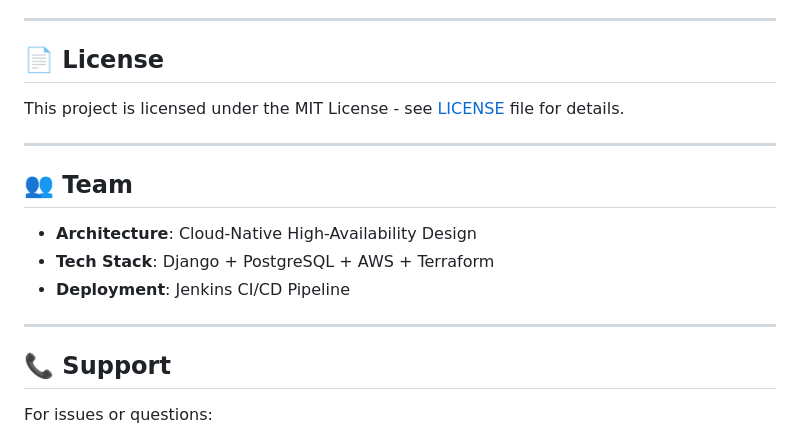
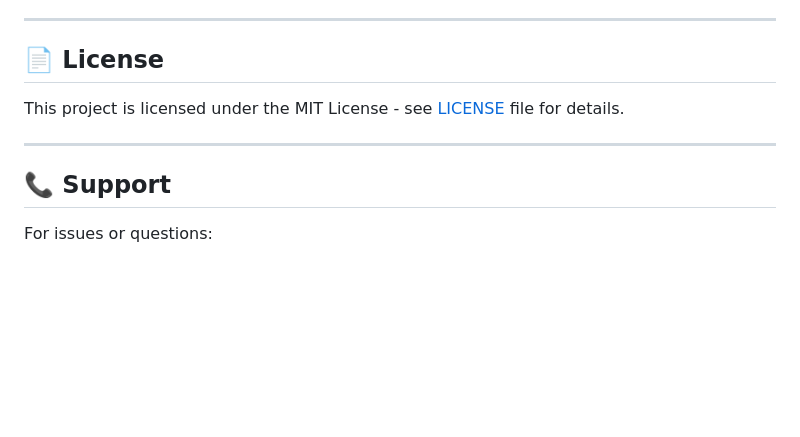
Before and after one commit to Divyjain0212/agri-platform, a Markdown page: README.md, the part around the change. Drawn GitHub-style; blank space fills up the shorter version.

```diff
--- a/README.md
+++ b/README.md
@@ -523,14 +523,6 @@ This project is licensed under the MIT License - see [LICENSE](LICENSE) file for
 
 ---
 
-## 👥 Team
-
-- **Architecture**: Cloud-Native High-Availability Design
-- **Tech Stack**: Django + PostgreSQL + AWS + Terraform
-- **Deployment**: Jenkins CI/CD Pipeline
-
----
-
 ## 📞 Support
 
 For issues or questions:
```
